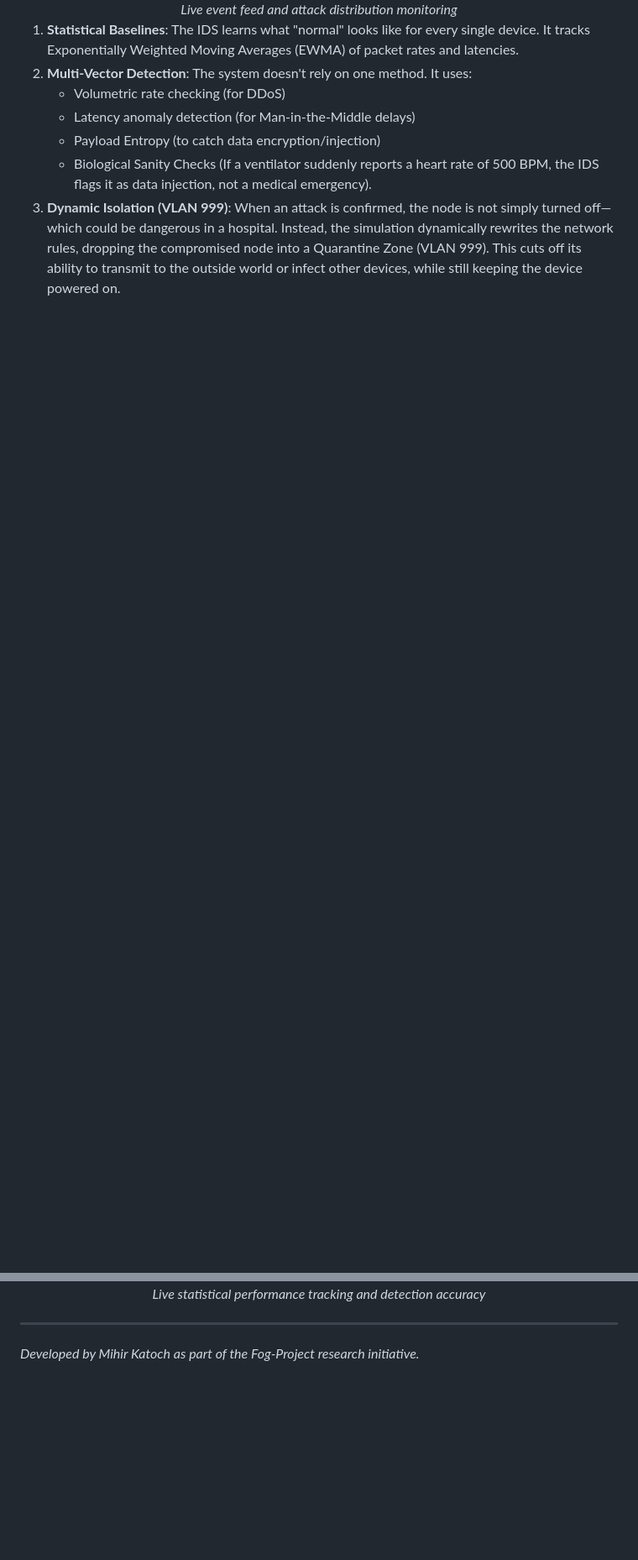
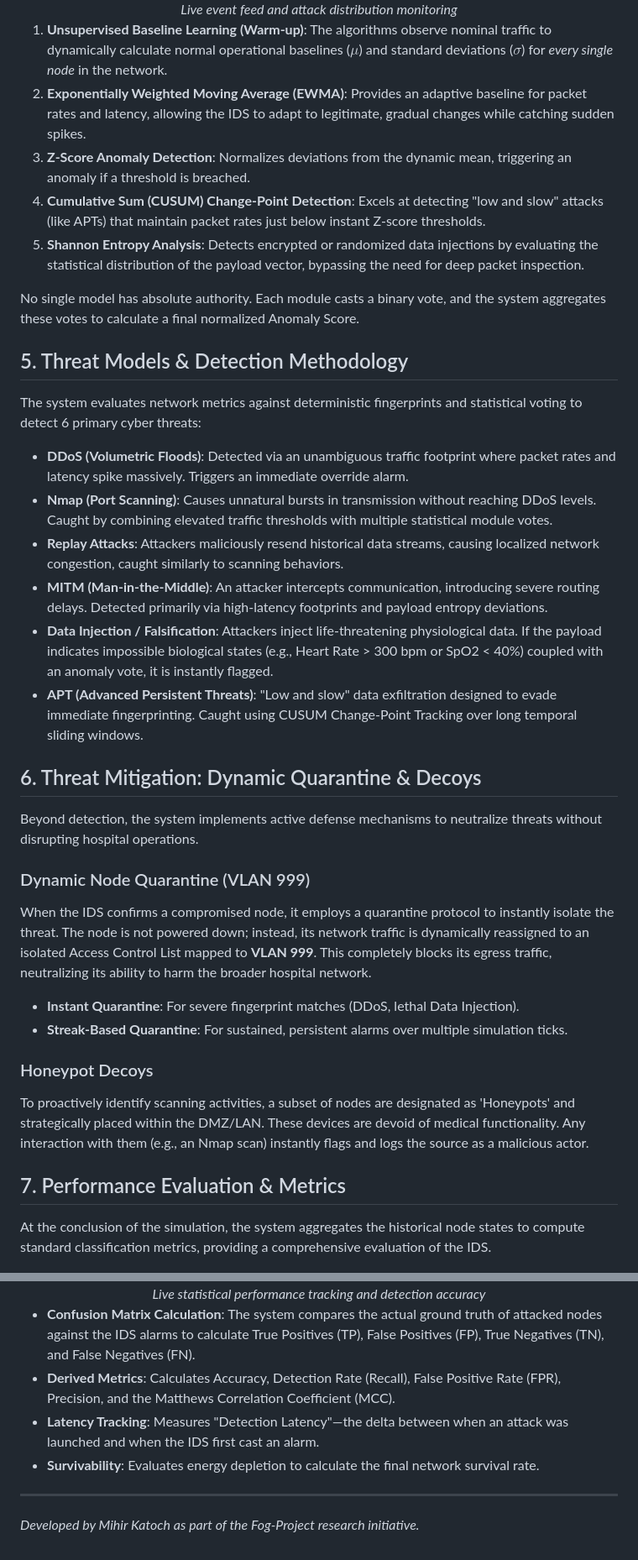
Before and after one commit to 0xMihirK/fog-ids-hospital-network, a Markdown page: README.md, 2 parts joined by grey strips. Shown at 84% size. Rendered like a GitHub page; blank space fills up the shorter version.

```diff
--- a/README.md
+++ b/README.md
@@ -48,13 +60,40 @@ The simulation continuously monitors the health of the environment. Attacks are
   <em>Live event feed and attack distribution monitoring</em>
 </div>
 
-1. **Statistical Baselines**: The IDS learns what "normal" looks like for every single device. It tracks Exponentially Weighted Moving Averages (EWMA) of packet rates and latencies.
-2. **Multi-Vector Detection**: The system doesn't rely on one method. It uses:
-   * Volumetric rate checking (for DDoS)
-   * Latency anomaly detection (for Man-in-the-Middle delays)
-   * Payload Entropy (to catch data encryption/injection)
-   * Biological Sanity Checks (If a ventilator suddenly reports a heart rate of 500 BPM, the IDS flags it as data injection, not a medical emergency).
-3. **Dynamic Isolation (VLAN 999)**: When an attack is confirmed, the node is not simply turned off—which could be dangerous in a hospital. Instead, the simulation dynamically rewrites the network rules, dropping the compromised node into a Quarantine Zone (VLAN 999). This cuts off its ability to transmit to the outside world or infect other devices, while still keeping the device powered on.
+1. **Unsupervised Baseline Learning (Warm-up)**: The algorithms observe nominal traffic to dynamically calculate normal operational baselines ($\mu$) and standard deviations ($\sigma$) for *every single node* in the network.
+2. **Exponentially Weighted Moving Average (EWMA)**: Provides an adaptive baseline for packet rates and latency, allowing the IDS to adapt to legitimate, gradual changes while catching sudden spikes.
+3. **Z-Score Anomaly Detection**: Normalizes deviations from the dynamic mean, triggering an anomaly if a threshold is breached.
+4. **Cumulative Sum (CUSUM) Change-Point Detection**: Excels at detecting "low and slow" attacks (like APTs) that maintain packet rates just below instant Z-score thresholds.
+5. **Shannon Entropy Analysis**: Detects encrypted or randomized data injections by evaluating the statistical distribution of the payload vector, bypassing the need for deep packet inspection.
+
+No single model has absolute authority. Each module casts a binary vote, and the system aggregates these votes to calculate a final normalized Anomaly Score.
+
+## 5. Threat Models & Detection Methodology
+
+The system evaluates network metrics against deterministic fingerprints and statistical voting to detect 6 primary cyber threats:
+
+* **DDoS (Volumetric Floods)**: Detected via an unambiguous traffic footprint where packet rates and latency spike massively. Triggers an immediate override alarm.
+* **Nmap (Port Scanning)**: Causes unnatural bursts in transmission without reaching DDoS levels. Caught by combining elevated traffic thresholds with multiple statistical module votes.
+* **Replay Attacks**: Attackers maliciously resend historical data streams, causing localized network congestion, caught similarly to scanning behaviors.
+* **MITM (Man-in-the-Middle)**: An attacker intercepts communication, introducing severe routing delays. Detected primarily via high-latency footprints and payload entropy deviations.
+* **Data Injection / Falsification**: Attackers inject life-threatening physiological data. If the payload indicates impossible biological states (e.g., Heart Rate > 300 bpm or SpO2 < 40%) coupled with an anomaly vote, it is instantly flagged.
+* **APT (Advanced Persistent Threats)**: "Low and slow" data exfiltration designed to evade immediate fingerprinting. Caught using CUSUM Change-Point Tracking over long temporal sliding windows.
+
+## 6. Threat Mitigation: Dynamic Quarantine & Decoys
+
+Beyond detection, the system implements active defense mechanisms to neutralize threats without disrupting hospital operations.
+
+### Dynamic Node Quarantine (VLAN 999)
+When the IDS confirms a compromised node, it employs a quarantine protocol to instantly isolate the threat. The node is not powered down; instead, its network traffic is dynamically reassigned to an isolated Access Control List mapped to **VLAN 999**. This completely blocks its egress traffic, neutralizing its ability to harm the broader hospital network.
+* **Instant Quarantine**: For severe fingerprint matches (DDoS, lethal Data Injection).
+* **Streak-Based Quarantine**: For sustained, persistent alarms over multiple simulation ticks.
+
+### Honeypot Decoys
+To proactively identify scanning activities, a subset of nodes are designated as 'Honeypots' and strategically placed within the DMZ/LAN. These devices are devoid of medical functionality. Any interaction with them (e.g., an Nmap scan) instantly flags and logs the source as a malicious actor.
+
+## 7. Performance Evaluation & Metrics
+
+At the conclusion of the simulation, the system aggregates the historical node states to compute standard classification metrics, providing a comprehensive evaluation of the IDS.
 
 <div align="center">
   <img src="docs/matrix.png" alt="IDS Confusion Matrix">
@@ -62,5 +101,10 @@ The simulation continuously monitors the health of the environment. Attacks are
   <em>Live statistical performance tracking and detection accuracy</em>
 </div>
 
+* **Confusion Matrix Calculation**: The system compares the actual ground truth of attacked nodes against the IDS alarms to calculate True Positives (TP), False Positives (FP), True Negatives (TN), and False Negatives (FN).
+* **Derived Metrics**: Calculates Accuracy, Detection Rate (Recall), False Positive Rate (FPR), Precision, and the Matthews Correlation Coefficient (MCC).
+* **Latency Tracking**: Measures "Detection Latency"—the delta between when an attack was launched and when the IDS first cast an alarm.
+* **Survivability**: Evaluates energy depletion to calculate the final network survival rate.
+
 ---
 *Developed by Mihir Katoch as part of the Fog-Project research initiative.*
```
Also changed, not shown: other parts of README.md (+29 -17 lines).
